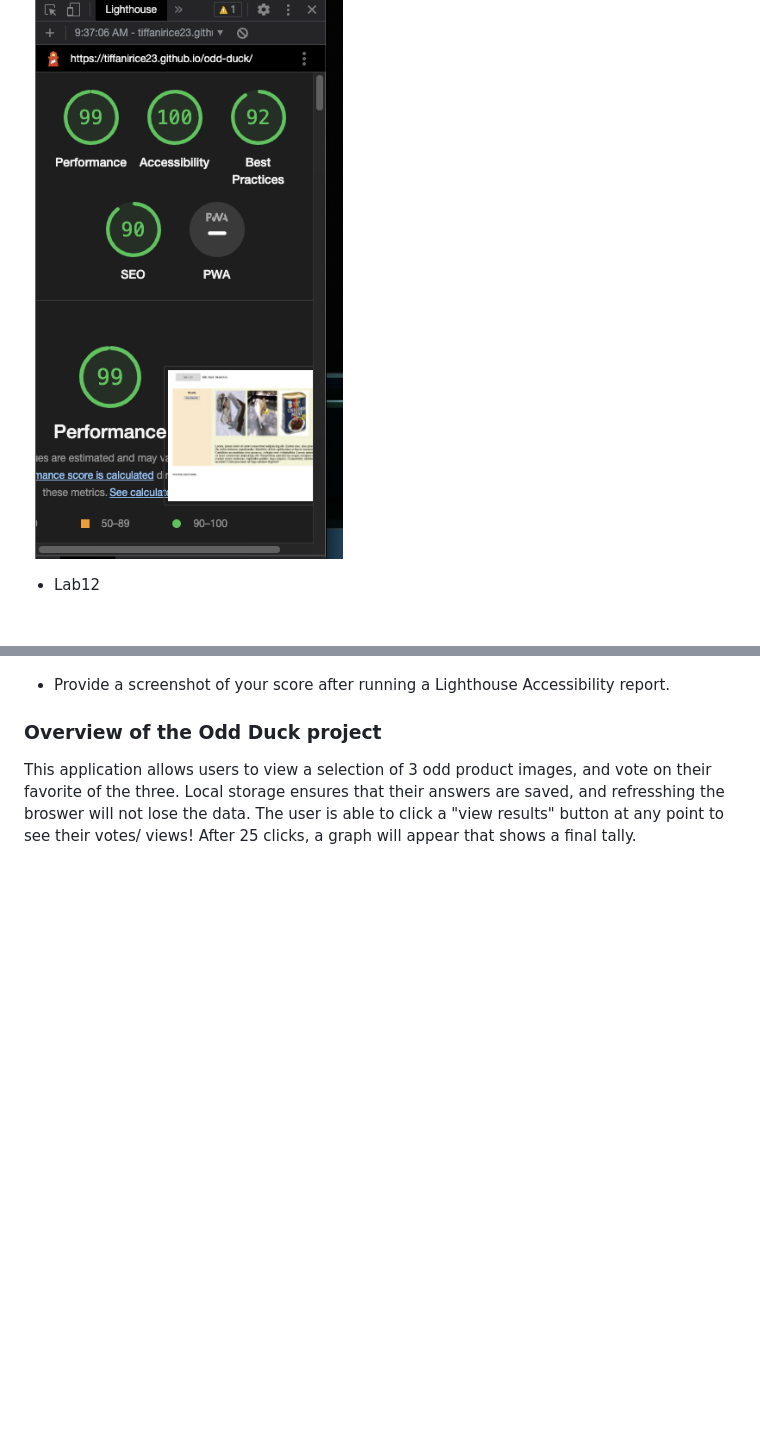
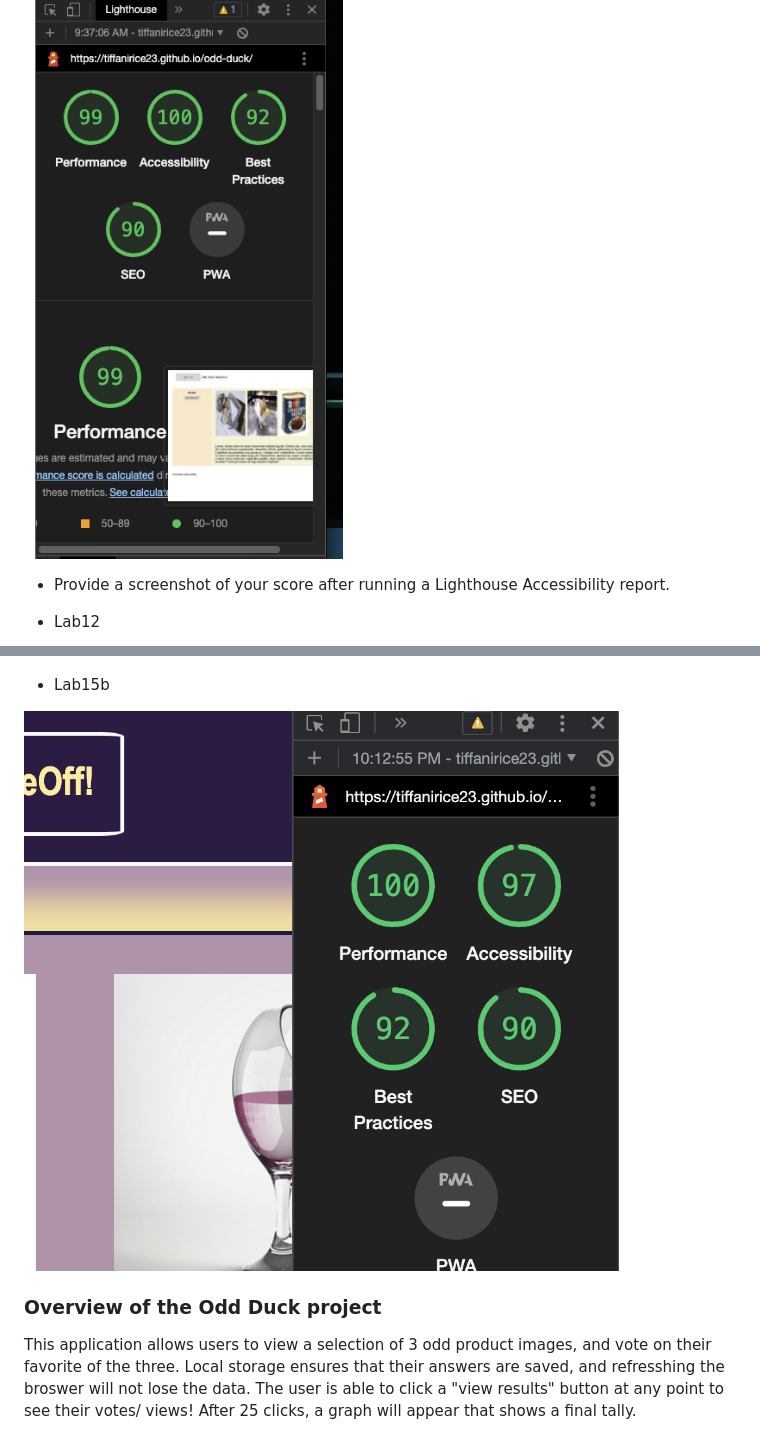
Before and after one commit to Tiffanirice23/odd-duck, a Markdown page: README.md, 2 parts joined by grey strips. Drawn GitHub-style; pictures changed too: img/lab15-lighthouse.png (added); blank space fills up the shorter version.

Commit message:
Lighthouse Added

```diff
--- a/README.md
+++ b/README.md
@@ -20,6 +20,8 @@ Dan Quinn for JS issues
 
 ![Lighthouselab11](img/lab11-lighthouse.png)
 
+* Provide a screenshot of your score after running a Lighthouse Accessibility report.
+
 - Lab12
 
 ![Lighthouselab12](img/lab12-lighthouse.png)
@@ -28,7 +30,9 @@ Dan Quinn for JS issues
 
 ![Lighthouselab13](img/lab13-lighthouse.png)
 
-* Provide a screenshot of your score after running a Lighthouse Accessibility report.
+- Lab15b
+
+![Lighthouselab15](img/lab15-lighthouse.png)
 
 ### Overview of the Odd Duck project
 
```
